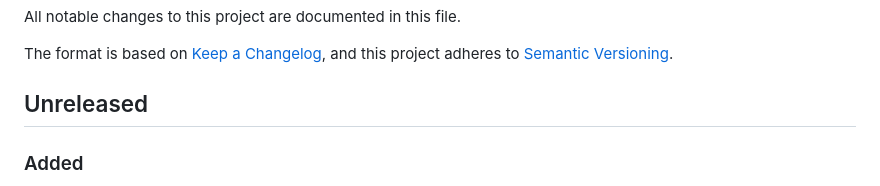
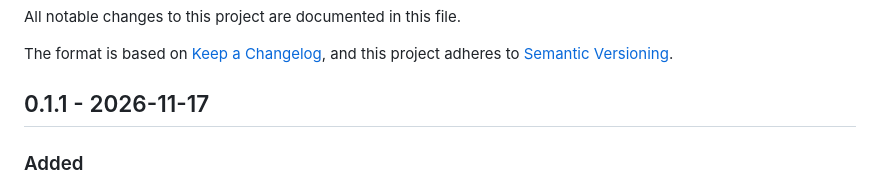
Before and after one commit to msuranek/tokenbeacon, a Markdown page: CHANGELOG.md, the part around the change. GitHub-like rendering.

```diff
--- a/CHANGELOG.md
+++ b/CHANGELOG.md
@@ -5,7 +5,7 @@ All notable changes to this project are documented in this file.
 The format is based on [Keep a Changelog](https://keepachangelog.com/en/1.1.0/),
 and this project adheres to [Semantic Versioning](https://semver.org/spec/v2.0.0.html).
 
-## Unreleased
+## 0.1.1 - 2026-11-17
 
 ### Added
 
```
Also changed, not shown: README.md (+2 -2 lines), docs/screenshot.png, 2 other files.
